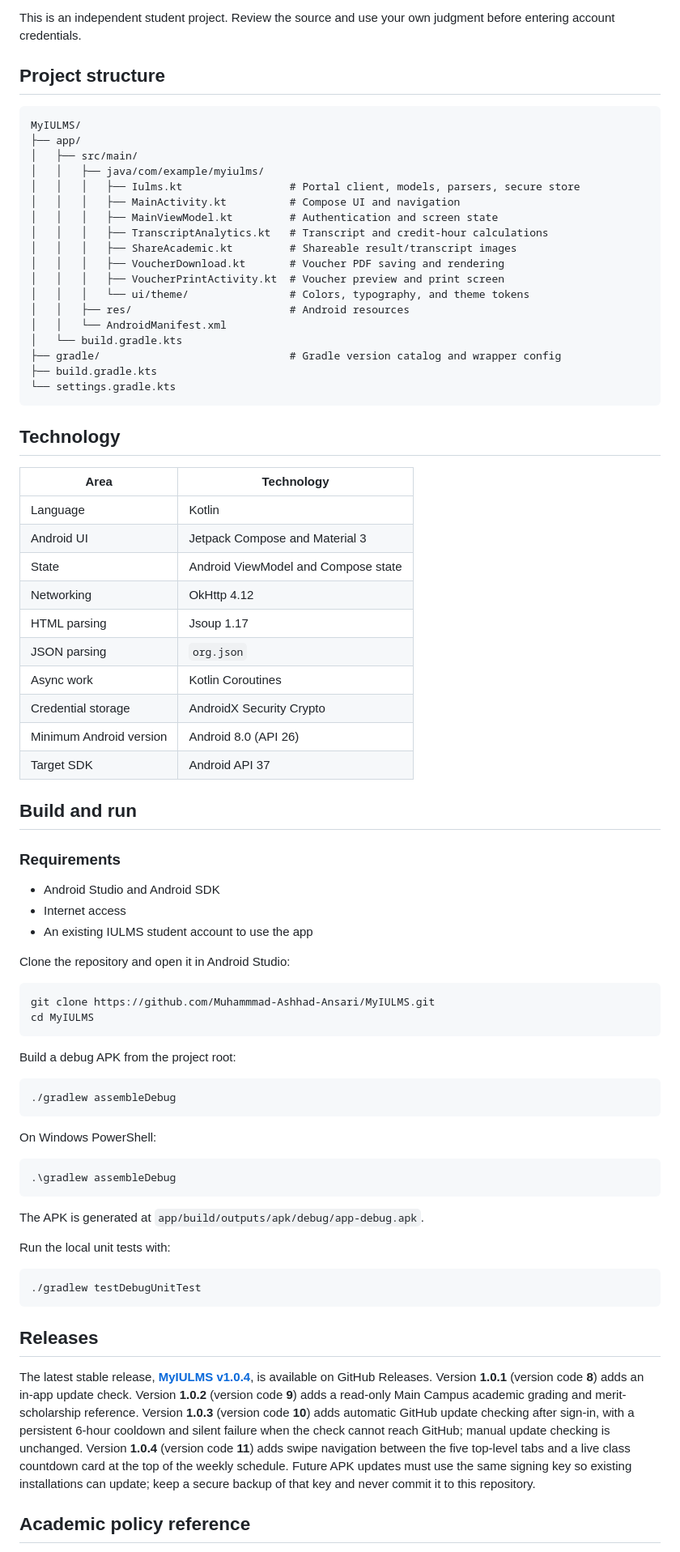
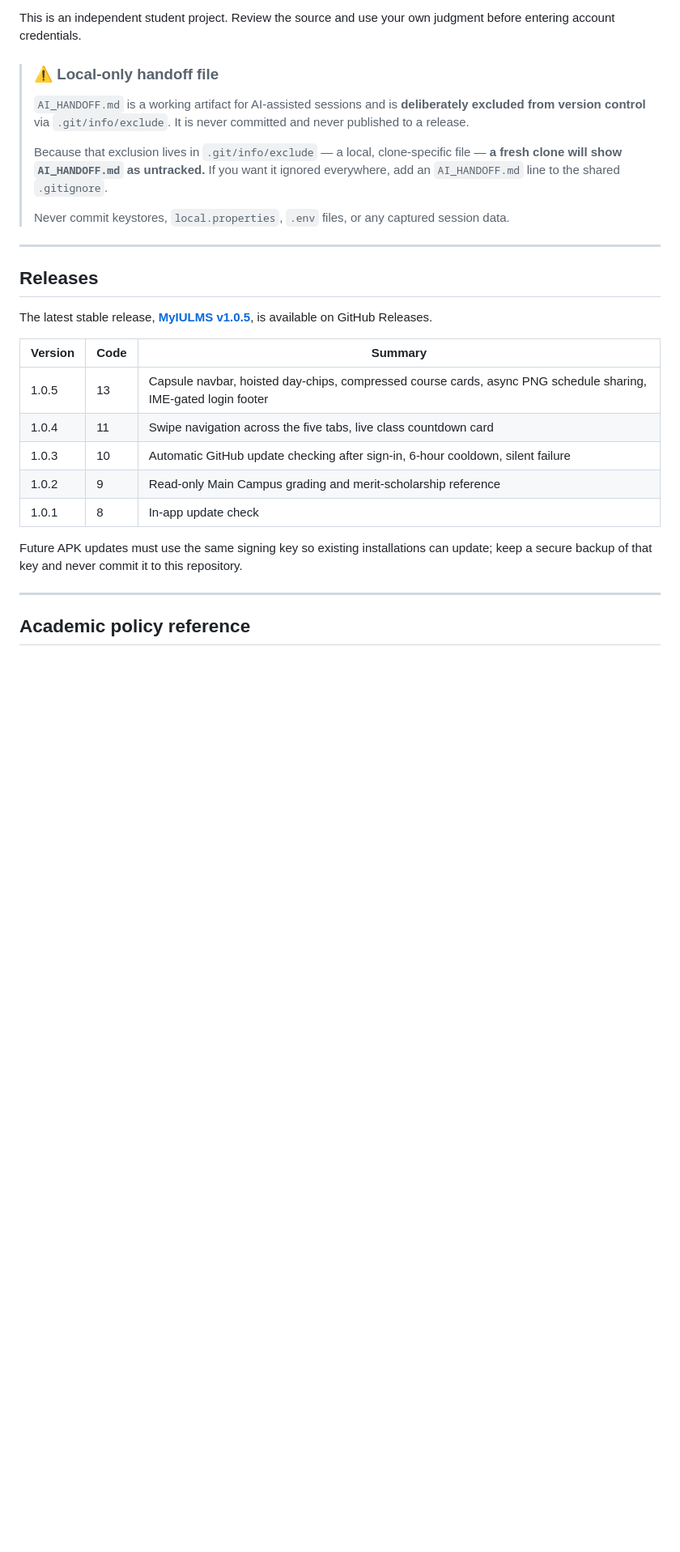
Before and after one commit to Muhammmad-Ashhad-Ansari/MyIULMS, a Markdown page: README.md, the part around one of its changes. Shown at 81% size. GitHub-like rendering; blank space fills up the shorter version.

````diff
--- a/README.md
+++ b/README.md
@@ -68,82 +196,31 @@ Since the app relies on IULMS page structures and endpoints, changes to the univ
 
 This is an independent student project. Review the source and use your own judgment before entering account credentials.
 
-## Project structure
+> ### ⚠️ Local-only handoff file
+>
+> `AI_HANDOFF.md` is a working artifact for AI-assisted sessions and is **deliberately excluded from version control** via `.git/info/exclude`. It is never committed and never published to a release.
+>
+> Because that exclusion lives in `.git/info/exclude` — a local, clone-specific file — **a fresh clone will show `AI_HANDOFF.md` as untracked.** If you want it ignored everywhere, add an `AI_HANDOFF.md` line to the shared `.gitignore`.
+>
+> Never commit keystores, `local.properties`, `.env` files, or any captured session data.
 
-```text
-MyIULMS/
-├── app/
-│   ├── src/main/
-│   │   ├── java/com/example/myiulms/
-│   │   │   ├── Iulms.kt                 # Portal client, models, parsers, secure store
-│   │   │   ├── MainActivity.kt          # Compose UI and navigation
-│   │   │   ├── MainViewModel.kt         # Authentication and screen state
-│   │   │   ├── TranscriptAnalytics.kt   # Transcript and credit-hour calculations
-│   │   │   ├── ShareAcademic.kt         # Shareable result/transcript images
-│   │   │   ├── VoucherDownload.kt       # Voucher PDF saving and rendering
-│   │   │   ├── VoucherPrintActivity.kt  # Voucher preview and print screen
-│   │   │   └── ui/theme/                # Colors, typography, and theme tokens
-│   │   ├── res/                         # Android resources
-│   │   └── AndroidManifest.xml
-│   └── build.gradle.kts
-├── gradle/                              # Gradle version catalog and wrapper config
-├── build.gradle.kts
-└── settings.gradle.kts
-```
-
-## Technology
-
-| Area | Technology |
-|---|---|
-| Language | Kotlin |
-| Android UI | Jetpack Compose and Material 3 |
-| State | Android ViewModel and Compose state |
-| Networking | OkHttp 4.12 |
-| HTML parsing | Jsoup 1.17 |
-| JSON parsing | `org.json` |
-| Async work | Kotlin Coroutines |
-| Credential storage | AndroidX Security Crypto |
-| Minimum Android version | Android 8.0 (API 26) |
-| Target SDK | Android API 37 |
-
-## Build and run
-
-### Requirements
-
-- Android Studio and Android SDK
-- Internet access
-- An existing IULMS student account to use the app
-
-Clone the repository and open it in Android Studio:
-
-```bash
-git clone https://github.com/Muhammmad-Ashhad-Ansari/MyIULMS.git
-cd MyIULMS
-```
-
-Build a debug APK from the project root:
-
-```bash
-./gradlew assembleDebug
-```
-
-On Windows PowerShell:
-
-```powershell
-.\gradlew assembleDebug
-```
-
-The APK is generated at `app/build/outputs/apk/debug/app-debug.apk`.
-
-Run the local unit tests with:
-
-```bash
-./gradlew testDebugUnitTest
-```
+---
 
 ## Releases
 
-The latest stable release, [**MyIULMS v1.0.4**](https://github.com/Muhammmad-Ashhad-Ansari/MyIULMS/releases/tag/v1.0.4), is available on GitHub Releases. Version **1.0.1** (version code **8**) adds an in-app update check. Version **1.0.2** (version code **9**) adds a read-only Main Campus academic grading and merit-scholarship reference. Version **1.0.3** (version code **10**) adds automatic GitHub update checking after sign-in, with a persistent 6-hour cooldown and silent failure when the check cannot reach GitHub; manual update checking is unchanged. Version **1.0.4** (version code **11**) adds swipe navigation between the five top-level tabs and a live class countdown card at the top of the weekly schedule. Future APK updates must use the same signing key so existing installations can update; keep a secure backup of that key and never commit it to this repository.
+The latest stable release, [**MyIULMS v1.0.5**](https://github.com/Muhammmad-Ansari/MyIULMS/releases/tag/v1.0.5), is available on GitHub Releases.
+
+| Version | Code | Summary |
+|---|---|---|
+| 1.0.5 | 13 | Capsule navbar, hoisted day-chips, compressed course cards, async PNG schedule sharing, IME-gated login footer |
+| 1.0.4 | 11 | Swipe navigation across the five tabs, live class countdown card |
+| 1.0.3 | 10 | Automatic GitHub update checking after sign-in, 6-hour cooldown, silent failure |
+| 1.0.2 | 9 | Read-only Main Campus grading and merit-scholarship reference |
+| 1.0.1 | 8 | In-app update check |
+
+Future APK updates must use the same signing key so existing installations can update; keep a secure backup of that key and never commit it to this repository.
+
+---
 
 ## Academic policy reference
 
````
Also changed, not shown: other parts of README.md (+149 -14 lines).
